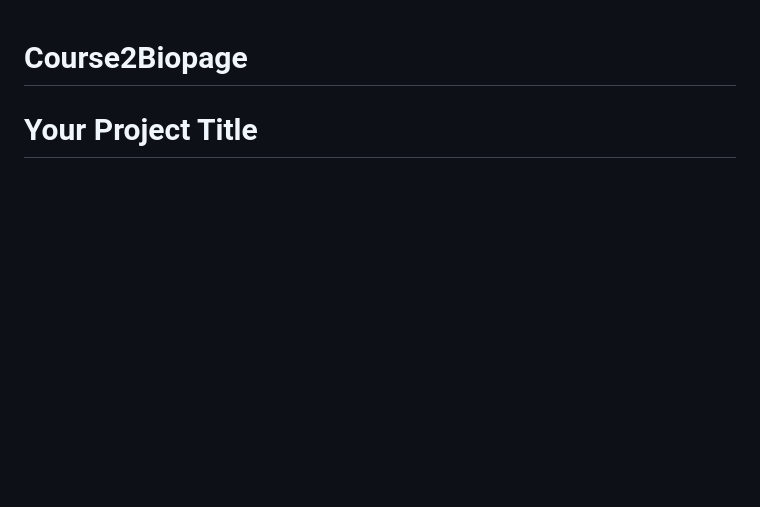
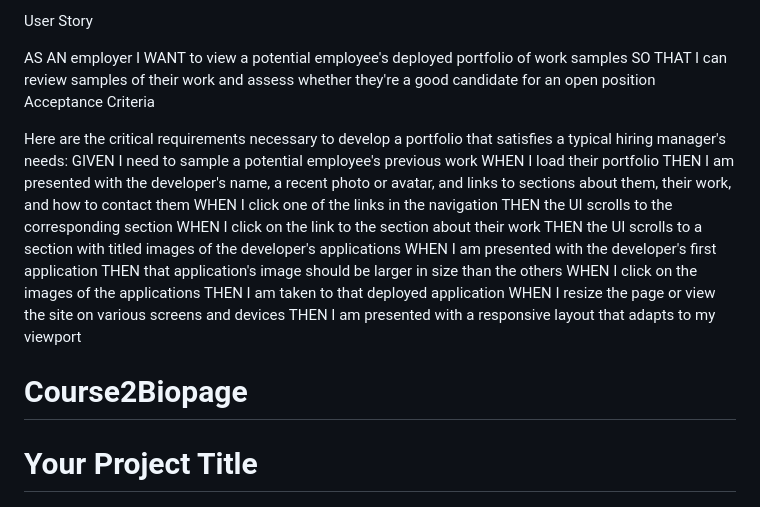
Before and after one commit to bdalberson/Course2Biopage, a Markdown page: README.md, the part around the change. Rendered like a GitHub page; blank space fills up the shorter version.

Commit message:
addedd User Story info to README

```diff
--- a/README.md
+++ b/README.md
@@ -1,4 +1,24 @@
+User Story
 
+AS AN employer
+I WANT to view a potential employee's deployed portfolio of work samples
+SO THAT I can review samples of their work and assess whether they're a good candidate for an open position
+Acceptance Criteria
+
+Here are the critical requirements necessary to develop a portfolio that satisfies a typical hiring manager's needs:
+GIVEN I need to sample a potential employee's previous work
+WHEN I load their portfolio
+THEN I am presented with the developer's name, a recent photo or avatar, and links to sections about them, their work, and how to contact them
+WHEN I click one of the links in the navigation
+THEN the UI scrolls to the corresponding section
+WHEN I click on the link to the section about their work
+THEN the UI scrolls to a section with titled images of the developer's applications
+WHEN I am presented with the developer's first application
+THEN that application's image should be larger in size than the others
+WHEN I click on the images of the applications
+THEN I am taken to that deployed application
+WHEN I resize the page or view the site on various screens and devices
+THEN I am presented with a responsive layout that adapts to my viewport
 
 # Course2Biopage
 
```
